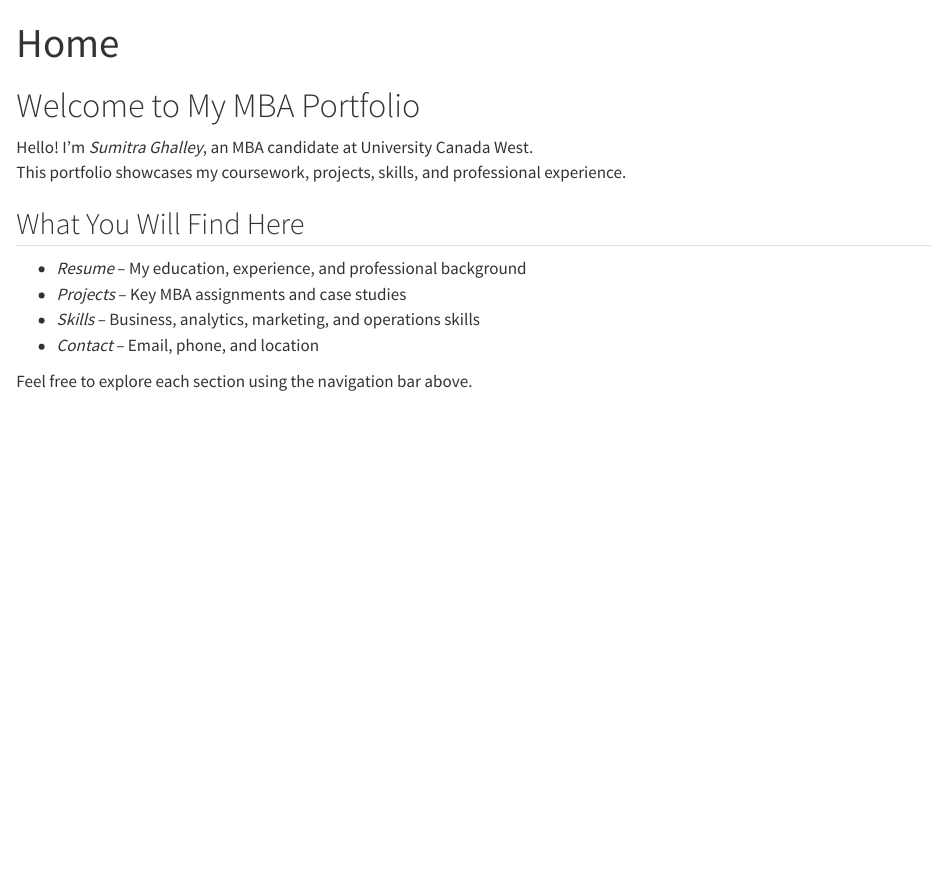
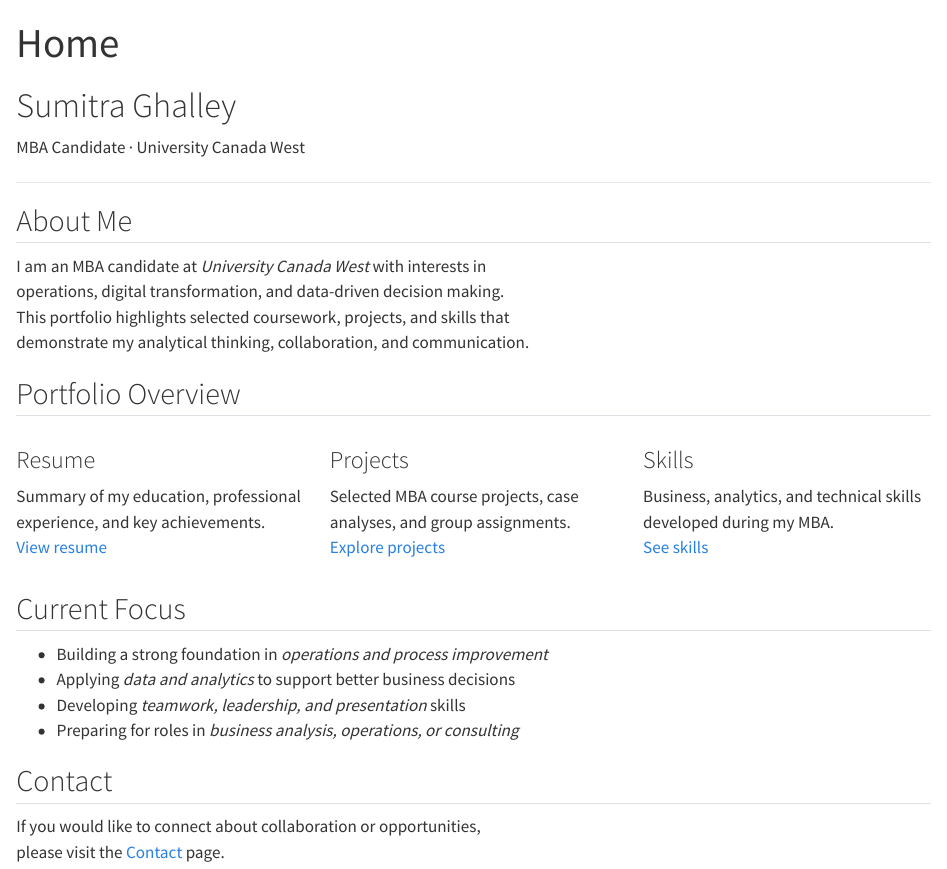
Before and after one commit to Sumitra4653/MBA_Profolio_Sumitra, a Quarto document (index.qmd): the page in a window 1100 px wide, from its top. Rendered offline with R 4.5, knitr and Pandoc in place of Quarto, with nearby package versions.

Commit message:
Professional homepage and theme update

```diff
--- a/_quarto.yml
+++ b/_quarto.yml
@@ -19,4 +19,5 @@ website:
 
 format:
   html:
-    theme: quartz
+    theme: cosmo    # clean, professional Bootstrap theme
+    toc: false
--- a/index.qmd
+++ b/index.qmd
@@ -1,18 +1,51 @@
 ---
 title: "Home"
-description: "About Sumitra Ghalley"
+page-layout: full
 ---
 
-# Welcome to My MBA Portfolio
+# Sumitra Ghalley
 
-Hello! I'm *Sumitra Ghalley*, an MBA candidate at University Canada West.
-This portfolio showcases my coursework, projects, skills, and professional experience.
+MBA Candidate · University Canada West
 
-## What You Will Find Here
+---
 
-- *Resume* – My education, experience, and professional background
-- *Projects* – Key MBA assignments and case studies
-- *Skills* – Business, analytics, marketing, and operations skills
-- *Contact* – Email, phone, and location
+## About Me
 
-Feel free to explore each section using the navigation bar above.
+I am an MBA candidate at *University Canada West* with interests in
+operations, digital transformation, and data-driven decision making.
+This portfolio highlights selected coursework, projects, and skills that
+demonstrate my analytical thinking, collaboration, and communication.
+
+## Portfolio Overview
+
+:::{.columns}
+::: {.column width="33%"}
+### Resume
+Summary of my education, professional experience, and key achievements.
+[View resume](resume.qmd)
+:::
+
+::: {.column width="33%"}
+### Projects
+Selected MBA course projects, case analyses, and group assignments.
+[Explore projects](projects.qmd)
+:::
+
+::: {.column width="33%"}
+### Skills
+Business, analytics, and technical skills developed during my MBA.
+[See skills](skills.qmd)
+:::
+:::
+
+## Current Focus
+
+- Building a strong foundation in *operations and process improvement*
+- Applying *data and analytics* to support better business decisions
+- Developing *teamwork, leadership, and presentation* skills
+- Preparing for roles in *business analysis, operations, or consulting*
+
+## Contact
+
+If you would like to connect about collaboration or opportunities,
+please visit the [Contact](contact.qmd) page.
```
Also changed, not shown: .quarto/idx/contact.qmd.json, .quarto/idx/index.qmd.json, .quarto/idx/projects.qmd.json, .quarto/idx/resume.qmd.json, .quarto/idx/skills.qmd.json, docs/search.json, 9 other files.
